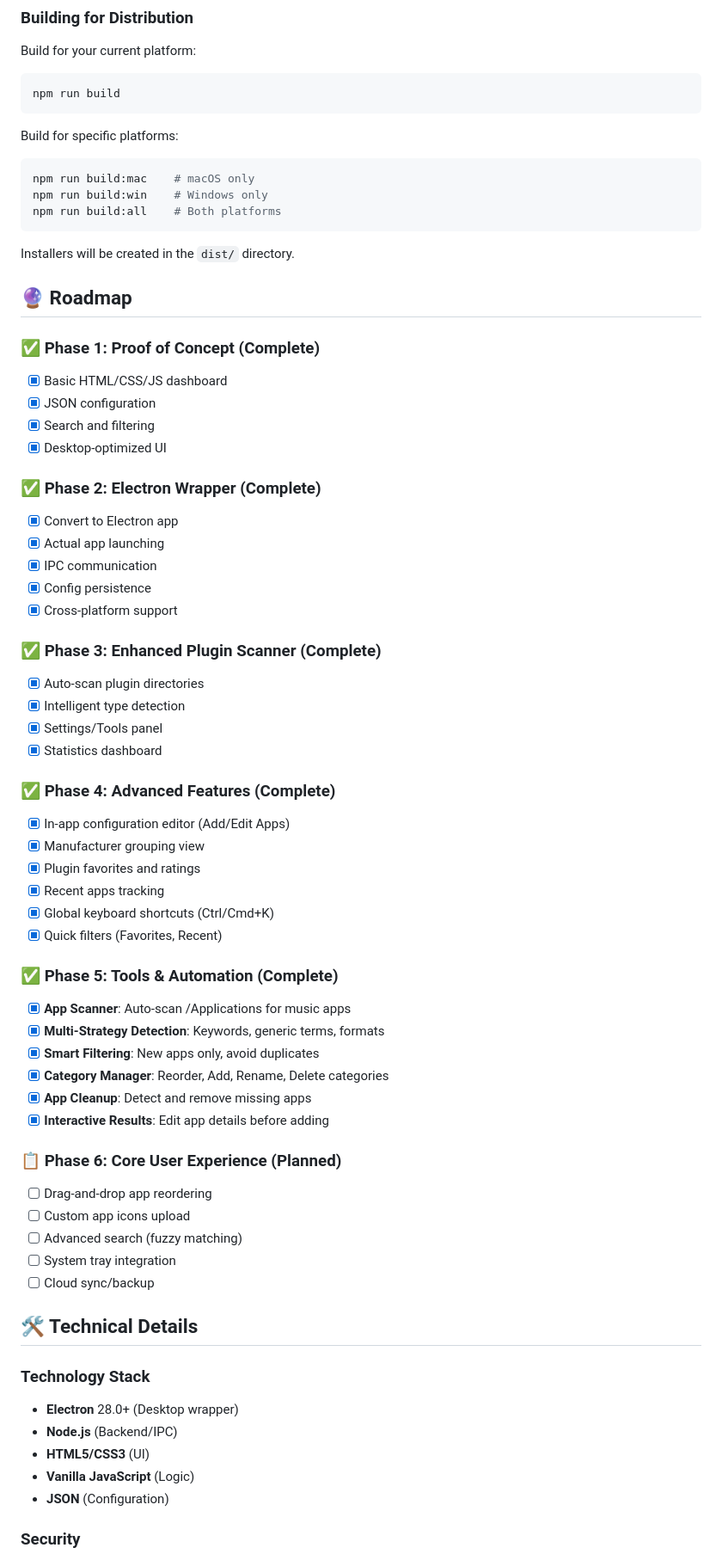
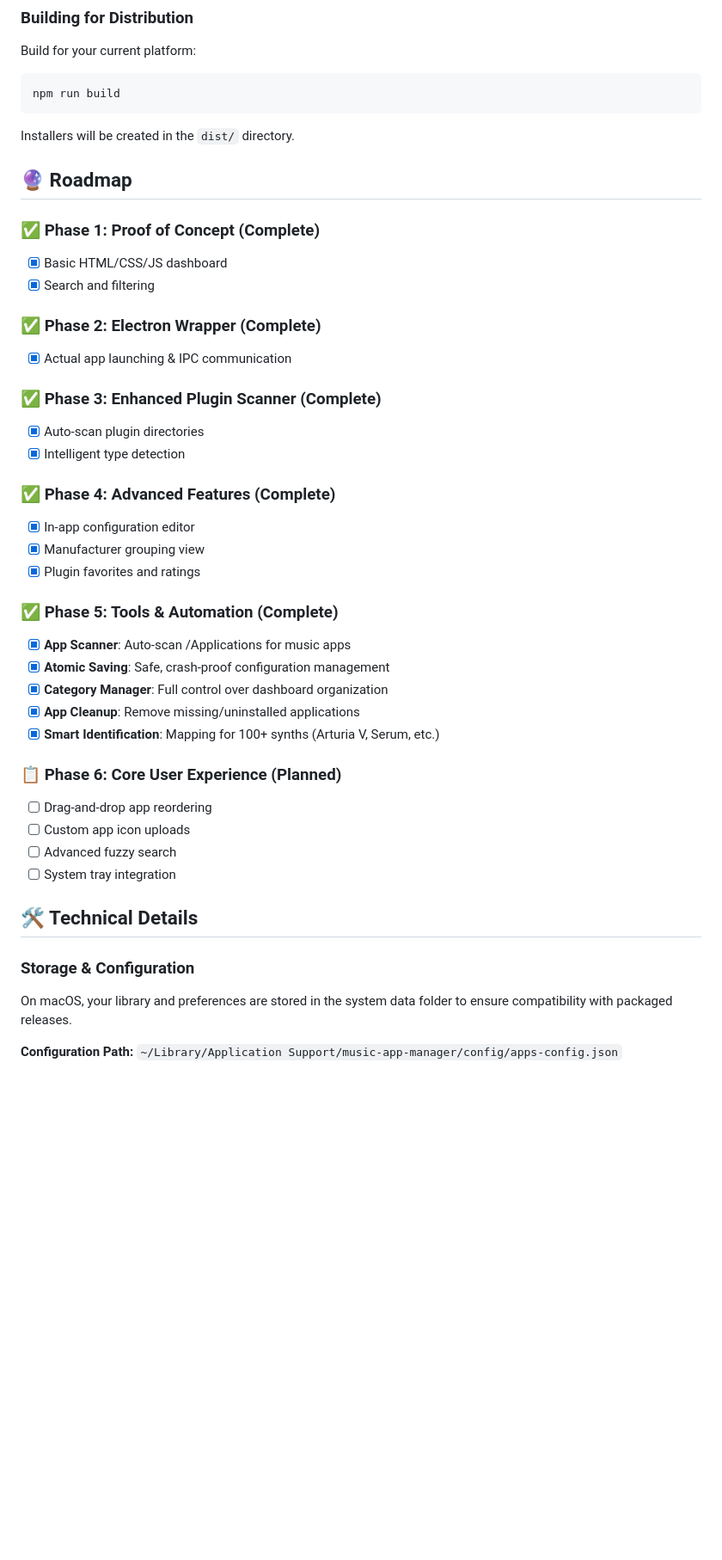
Before and after one commit to darronhartas-max/music-app-manager, a Markdown page: README.md, the part around one of its changes. Shown at 86% size. Rendered like a GitHub page; blank space fills up the shorter version.

````diff
--- a/README.md
+++ b/README.md
@@ -76,13 +57,6 @@ This opens the app with DevTools enabled for debugging.
 Build for your current platform:
 ```bash
 npm run build
-```
-
-Build for specific platforms:
-```bash
-npm run build:mac    # macOS only
-npm run build:win    # Windows only
-npm run build:all    # Both platforms
 ```
 
 Installers will be created in the `dist/` directory.
@@ -91,55 +65,39 @@ Installers will be created in the `dist/` directory.
 
 ### ✅ Phase 1: Proof of Concept (Complete)
 - [x] Basic HTML/CSS/JS dashboard
-- [x] JSON configuration
 - [x] Search and filtering
-- [x] Desktop-optimized UI
 
 ### ✅ Phase 2: Electron Wrapper (Complete)
-- [x] Convert to Electron app
-- [x] Actual app launching
-- [x] IPC communication
-- [x] Config persistence
-- [x] Cross-platform support
+- [x] Actual app launching & IPC communication
 
 ### ✅ Phase 3: Enhanced Plugin Scanner (Complete)
 - [x] Auto-scan plugin directories
 - [x] Intelligent type detection
-- [x] Settings/Tools panel
-- [x] Statistics dashboard
 
 ### ✅ Phase 4: Advanced Features (Complete)
-- [x] In-app configuration editor (Add/Edit Apps)
+- [x] In-app configuration editor
 - [x] Manufacturer grouping view
 - [x] Plugin favorites and ratings
-- [x] Recent apps tracking
-- [x] Global keyboard shortcuts (Ctrl/Cmd+K)
-- [x] Quick filters (Favorites, Recent)
 
 ### ✅ Phase 5: Tools & Automation (Complete)
 - [x] **App Scanner**: Auto-scan /Applications for music apps
-- [x] **Multi-Strategy Detection**: Keywords, generic terms, formats
-- [x] **Smart Filtering**: New apps only, avoid duplicates
-- [x] **Category Manager**: Reorder, Add, Rename, Delete categories
-- [x] **App Cleanup**: Detect and remove missing apps
-- [x] **Interactive Results**: Edit app details before adding
+- [x] **Atomic Saving**: Safe, crash-proof configuration management
+- [x] **Category Manager**: Full control over dashboard organization
+- [x] **App Cleanup**: Remove missing/uninstalled applications
+- [x] **Smart Identification**: Mapping for 100+ synths (Arturia V, Serum, etc.)
 
 ### 📋 Phase 6: Core User Experience (Planned)
 - [ ] Drag-and-drop app reordering
-- [ ] Custom app icons upload
-- [ ] Advanced search (fuzzy matching)
+- [ ] Custom app icon uploads
+- [ ] Advanced fuzzy search
 - [ ] System tray integration
-- [ ] Cloud sync/backup
 
 ## 🛠️ Technical Details
 
-### Technology Stack
+### Storage & Configuration
 
-- **Electron** 28.0+ (Desktop wrapper)
-- **Node.js** (Backend/IPC)
-- **HTML5/CSS3** (UI)
-- **Vanilla JavaScript** (Logic)
-- **JSON** (Configuration)
+On macOS, your library and preferences are stored in the system data folder to ensure compatibility with packaged releases.
 
-### Security
+**Configuration Path:**
+`~/Library/Application Support/music-app-manager/config/apps-config.json`
 
````
Also changed, not shown: other parts of README.md (+24 -99 lines).
